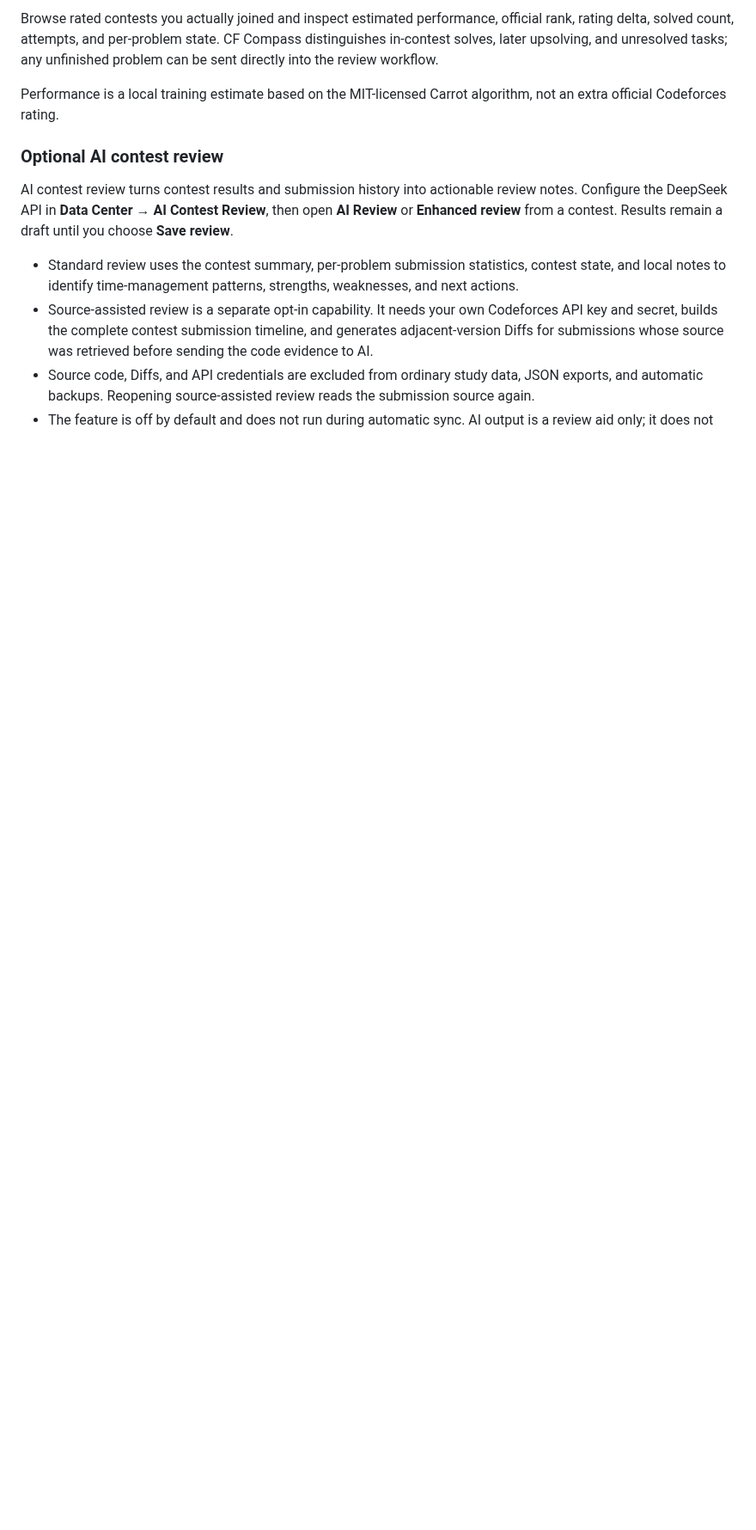
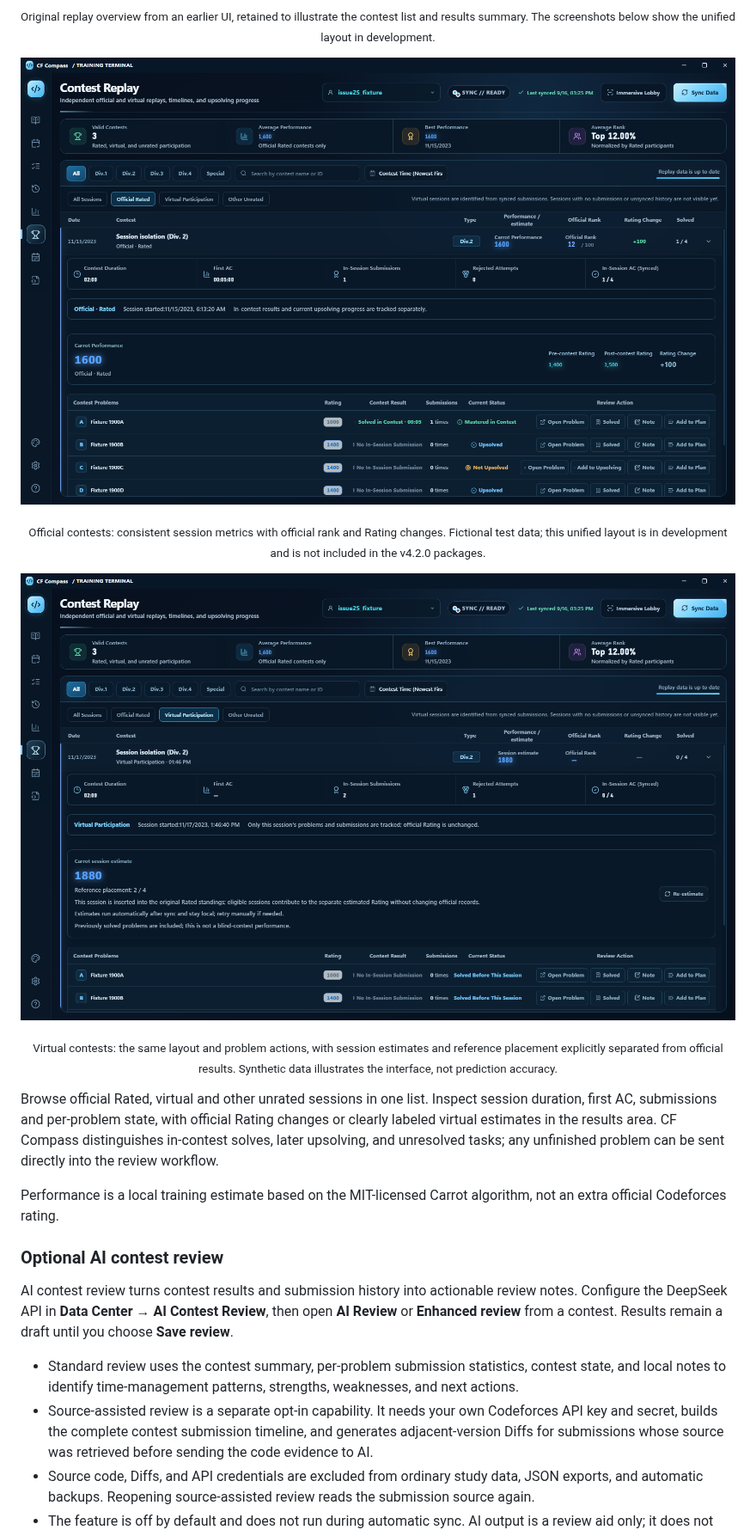
Before and after one commit to Binah-Dev/cf-compass, a Markdown page: README.en.md, the part around one of its changes. Shown at 86% size. Rendered like a GitHub page; pictures changed too: docs/screenshots/contest-replay-official-en.png (added), docs/screenshots/contest-replay-virtual-en.png (added); blank space fills up the shorter version.

Commit message:
feat: unify contest replay views and restore README gallery

```diff
--- a/README.en.md
+++ b/README.en.md
@@ -115,5 +115,15 @@ The timeline reconstructs training by day. Each entry keeps the problem, rating,
 
-Browse rated contests you actually joined and inspect estimated performance, official rank, rating delta, solved count, attempts, and per-problem state. CF Compass distinguishes in-contest solves, later upsolving, and unresolved tasks; any unfinished problem can be sent directly into the review workflow.
+<p align="center"><sub>Original replay overview from an earlier UI, retained to illustrate the contest list and results summary. The screenshots below show the unified layout in development.</sub></p>
+
+![CF Compass official contest replay](./docs/screenshots/contest-replay-official-en.png)
+
+<p align="center"><sub>Official contests: consistent session metrics with official rank and Rating changes. Fictional test data; this unified layout is in development and is not included in the v4.2.0 packages.</sub></p>
+
+![CF Compass virtual contest replay](./docs/screenshots/contest-replay-virtual-en.png)
+
+<p align="center"><sub>Virtual contests: the same layout and problem actions, with session estimates and reference placement explicitly separated from official results. Synthetic data illustrates the interface, not prediction accuracy.</sub></p>
+
+Browse official Rated, virtual and other unrated sessions in one list. Inspect session duration, first AC, submissions and per-problem state, with official Rating changes or clearly labeled virtual estimates in the results area. CF Compass distinguishes in-contest solves, later upsolving, and unresolved tasks; any unfinished problem can be sent directly into the review workflow.
 
 Performance is a local training estimate based on the MIT-licensed Carrot algorithm, not an extra official Codeforces rating.
 
```
Also changed, not shown: other parts of README.en.md (+16 -1 lines), README.md (+21 -3 lines), docs/screenshots/contest-replay-official-zh.png (added), docs/screenshots/contest-replay-virtual-zh.png (added), 5 other files.
